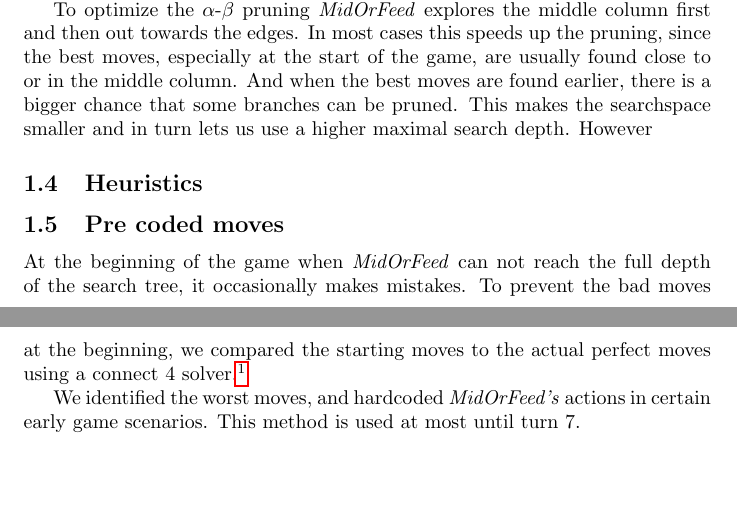
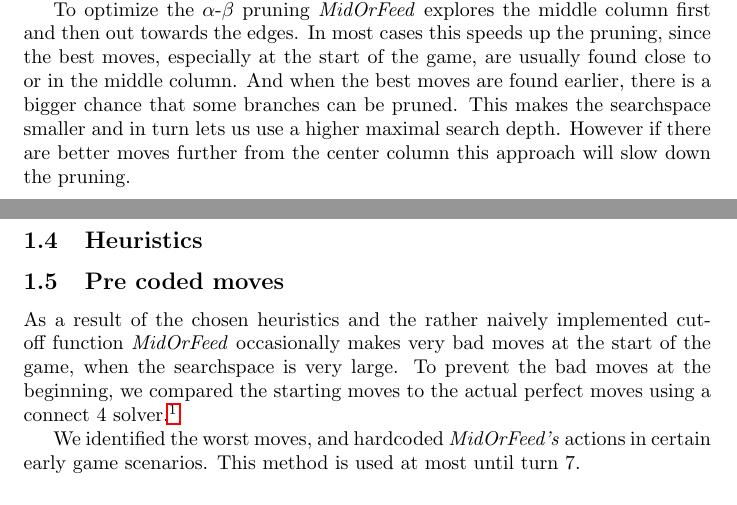
Before and after one commit to trondur/AI, a LaTeX document (report/main.tex, which reads report/connect.tex): two parts of pages 2 and 3 of 3, joined at a grey line, cut so that both start at the same text, the shorter picture padded with empty space. Compiled offline with pdfLaTeX.

Commit message:
Går hjem nu

```diff
--- a/report/connect.tex
+++ b/report/connect.tex
@@ -9,14 +9,14 @@ When we are using a minimax algorithm for Connect Four, it search through all th
 \subsection{$\alpha$-$\beta$ pruning}
 Even with a cut-off function the searchspace is still quite large. To further reduce the searchspace \textit{MidOrFeed's} minimax algorithm implements $\alpha$-$\beta$ pruning. $\alpha$-$\beta$ pruning. $\alpha$-$\beta$ pruning allows \textit{MidOrFeed} to end the exploration of a branch early. Let us consider a n example, where the minimax algorithm is in the maximum phase in a state, where branch $A$ will return a score of 4 and branch $B$ leads to another branch, which has two option which give 3 and 5. In this example our $\alpha$ is 4. If we choose to follow branch $B$, the minimax algorithm will be in the minimum phase. So when the algorithm examine option 3, minimum will always pick that option. So we do not need to examine $B$'s other options, they are pruned, since branch $A$ will always be better (if both players play optimally).
 
-To optimize the $\alpha$-$\beta$ pruning \textit{MidOrFeed} explores the middle column first and then out towards the edges. In most cases this speeds up the pruning, since the best moves, especially at the start of the game, are usually found close to or in the middle column. And when the best moves are found earlier, there is a bigger chance that some branches can be pruned. This makes the searchspace smaller and in turn lets us use a higher maximal search depth. However
+To optimize the $\alpha$-$\beta$ pruning \textit{MidOrFeed} explores the middle column first and then out towards the edges. In most cases this speeds up the pruning, since the best moves, especially at the start of the game, are usually found close to or in the middle column. And when the best moves are found earlier, there is a bigger chance that some branches can be pruned. This makes the searchspace smaller and in turn lets us use a higher maximal search depth. However if there are better moves further from the center column this approach will slow down the pruning.
 
 \subsection{Heuristics}
 
 
 
 \subsection{Pre coded moves}
-At the beginning of the game when \textit{MidOrFeed} can not reach the full depth of the search tree, it occasionally makes mistakes. To prevent the bad moves at the beginning, we compared the starting moves to the actual perfect moves using a connect 4 solver.\footnote{\url{http://connect4.gamesolver.org}}
+As a result of the chosen heuristics and the rather naively implemented cut-off function \textit{MidOrFeed} occasionally makes very bad moves at the start of the game, when the searchspace is very large. To prevent the bad moves at the beginning, we compared the starting moves to the actual perfect moves using a connect 4 solver.\footnote{\url{http://connect4.gamesolver.org}}
 
 We identified the worst moves, and hardcoded \textit{MidOrFeed's} actions in certain early game scenarios. This method is used at most until turn 7.
 
```
Also changed, not shown: report/main.pdf, 3 other files.
